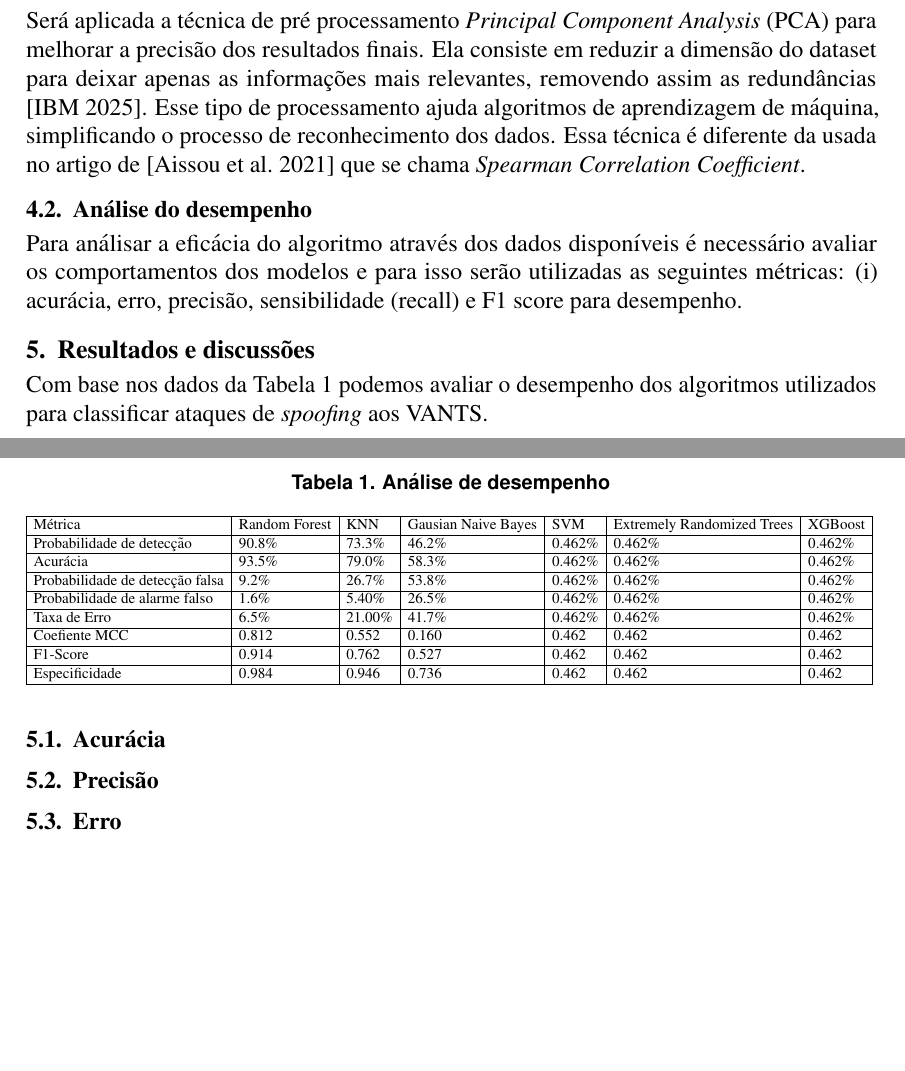
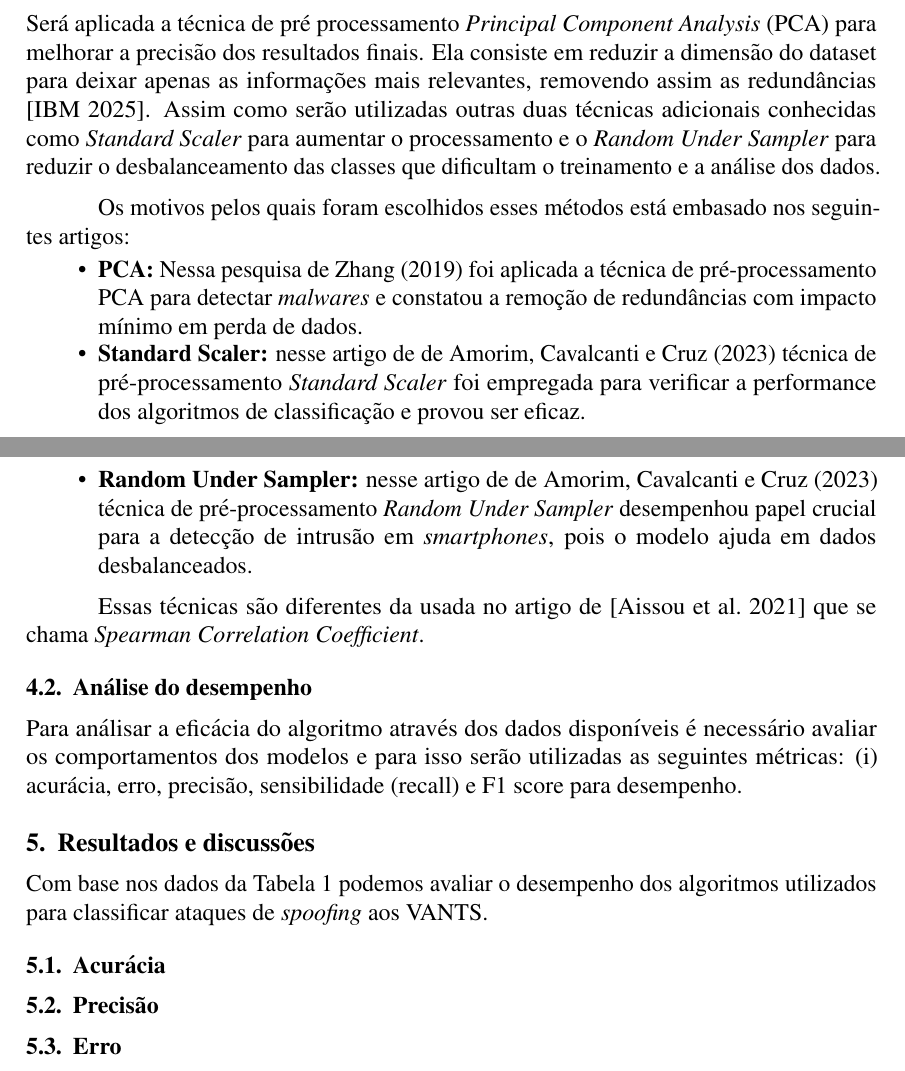
Before and after one commit to jtlimo/ccm-102, a LaTeX document (article/artigo.tex): two parts of pages 3 and 4 of 5, joined at a grey line, cut so that both start at the same text, the shorter picture padded with empty space. Compiled offline with pdfLaTeX.

Commit message:
explicacao do preprocessamento

```diff
--- a/article/artigo.tex
+++ b/article/artigo.tex
@@ -228,10 +228,27 @@ Será aplicada a técnica de pré processamento
 \textit{Principal Component Analysis} (PCA) para melhorar
 a precisão dos resultados finais. Ela consiste em reduzir a
 dimensão do dataset para deixar apenas as informações mais relevantes,
-removendo assim as redundâncias \cite{IBM02025}.
-Esse tipo de processamento ajuda algoritmos de aprendizagem de máquina,
-simplificando o processo de reconhecimento dos dados. Essa técnica é
-diferente da usada no artigo de \cite{Aissou2021}
+removendo assim as redundâncias \cite{IBM02025}. Assim como serão utilizadas
+outras duas técnicas adicionais conhecidas como \textit{Standard Scaler} para
+aumentar o processamento e o
+\textit{Random Under Sampler} para reduzir o desbalanceamento das classes
+que dificultam o treinamento e a análise dos dados.
+
+Os motivos pelos quais foram escolhidos esses métodos está embasado nos seguintes artigos:
+\begin{itemize}
+  \item \textbf{PCA:} Nessa pesquisa de \textcite {Zhang2019MachineLW}
+    foi aplicada a técnica de pré-processamento PCA para detectar \textit{malwares}
+    e constatou a remoção de redundâncias com impacto mínimo em perda de dados.
+  \item \textbf{Standard Scaler:} nesse artigo de \textcite {DEAMORIM2023109924}
+    técnica de pré-processamento \textit{Standard Scaler} foi empregada para verificar
+    a performance dos algoritmos de classificação e provou ser eficaz.
+  \item \textbf{Random Under Sampler:} nesse artigo de \textcite {DEAMORIM2023109924}
+    técnica de pré-processamento \textit{Random Under Sampler} desempenhou papel crucial
+    para a detecção de intrusão em \textit{smartphones}, pois o modelo ajuda em dados desbalanceados.
+\end{itemize}
+
+Essas técnicas são
+diferentes da usada no artigo de \cite{Aissou2021}
 que se chama \textit{Spearman Correlation Coefficient}.
 
 
@@ -247,33 +264,33 @@ sensibilidade (recall) e F1 score para desempenho.
 
 \section{Resultados e discussões}
 
-\begin{table}
-  \caption{Análise de desempenho}
-  \resizebox{\textwidth}{!}{%
-    \begin{tabular}{|l|l|l|l|l|l|l|l|l|}
-      \hline
-      Métrica                               & Random Forest   &     KNN       &  Gausian Naive Bayes       &    SVM     & Extremely Randomized Trees   & XGBoost \\
-      \hline
-      Probabilidade de detecção             & 90.8\%          &    73.3\%    &    46.2\%                   &   0.462\%  &   0.462\%                    &   0.462\% \\
-      \hline
-      Acurácia                              & 93.5\%          &    79.0\%    &    58.3\%                   &   0.462\%  &   0.462\%                    &   0.462\% \\
-      \hline
-      Probabilidade de detecção falsa       & 9.2\%           &    26.7\%    &    53.8\%                   &   0.462\%  &   0.462\%                    &   0.462\% \\
-      \hline
-      Probabilidade de alarme falso         & 1.6\%           &    5.40\%    &    26.5\%                   &   0.462\%  &   0.462\%                    &   0.462\% \\
-      \hline
-      Taxa de Erro                          & 6.5\%           &    21.00\%   &    41.7\%                   &   0.462\%  &   0.462\%                    &   0.462\%  \\
-      \hline
-      Coefiente MCC                         & 0.812           &    0.552      &   0.160                    &   0.462    &   0.462                      &   0.462  \\
-      \hline
-      F1-Score                              & 0.914           &    0.762      &   0.527                    &   0.462    &   0.462                      &   0.462 \\
-      \hline
-      Especificidade                        & 0.984           &    0.946      &   0.736                    &   0.462    &   0.462                      &   0.462 \\
-      \hline
+% \begin{table}
+%   \caption{Análise de desempenho}
+%   \resizebox{\textwidth}{!}{%
+%     \begin{tabular}{|l|l|l|l|l|l|l|l|l|}
+%       \hline
+%       Métrica                               & Random Forest   &     KNN       &  Gausian Naive Bayes       &    SVM     & Extremely Randomized Trees   & XGBoost \\
+%       \hline
+%       Probabilidade de detecção             & 90.8\%          &    73.3\%    &    46.2\%                   &   0.462\%  &   0.462\%                    &   0.462\% \\
+%       \hline
+%       Acurácia                              & 93.5\%          &    79.0\%    &    58.3\%                   &   0.462\%  &   0.462\%                    &   0.462\% \\
+%       \hline
+%       Probabilidade de detecção falsa       & 9.2\%           &    26.7\%    &    53.8\%                   &   0.462\%  &   0.462\%                    &   0.462\% \\
+%       \hline
+%       Probabilidade de alarme falso         & 1.6\%           &    5.40\%    &    26.5\%                   &   0.462\%  &   0.462\%                    &   0.462\% \\
+%       \hline
+%       Taxa de Erro                          & 6.5\%           &    21.00\%   &    41.7\%                   &   0.462\%  &   0.462\%                    &   0.462\%  \\
+%       \hline
+%       Coefiente MCC                         & 0.812           &    0.552      &   0.160                    &   0.462    &   0.462                      &   0.462  \\
+%       \hline
+%       F1-Score                              & 0.914           &    0.762      &   0.527                    &   0.462    &   0.462                      &   0.462 \\
+%       \hline
+%       Especificidade                        & 0.984           &    0.946      &   0.736                    &   0.462    &   0.462                      &   0.462 \\
+%       \hline
 
-    \end{tabular}
-  }
-\end{table}
+%     \end{tabular}
+%   }
+% \end{table}
 
 Com base nos dados da Tabela 1 podemos avaliar o desempenho dos algoritmos utilizados
 para classificar ataques de \textit{spoofing} aos VANTS.
```
Also changed, not shown: article/references.bib (+36 -0 lines), article/artigo.pdf.
